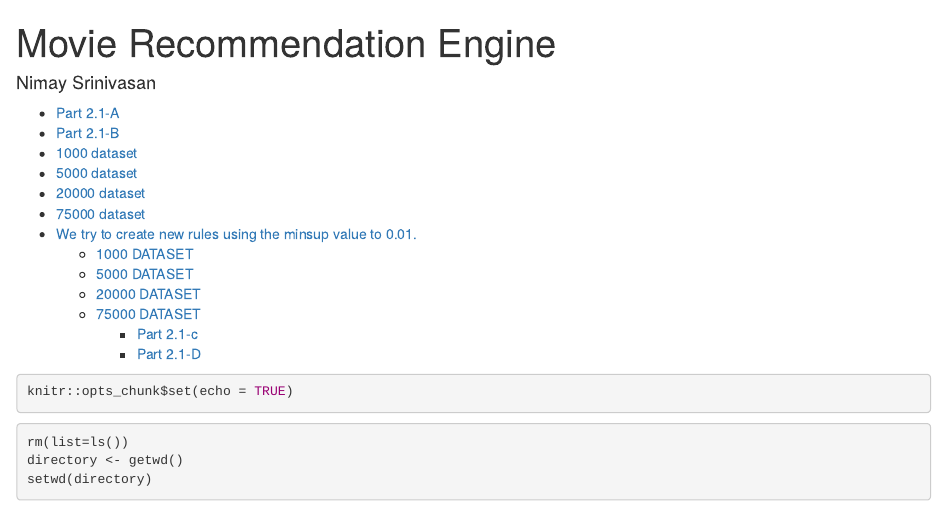
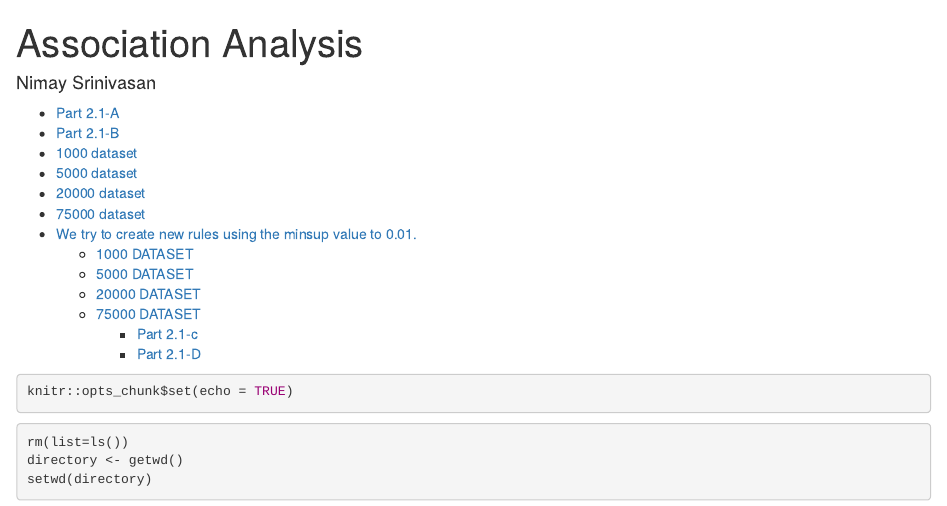
Before and after one commit to nimaycode/Movie-Recommendation-engine-and-assocation-analysis, an R Markdown document (Assocation analysis.Rmd): the page in a window 1100 px wide, from its top. Rendered offline with R 4.5, knitr and Pandoc, with nearby package versions; some code elsewhere in the file could not run offline.

Commit message:
Update Assocation analysis.r

```diff
--- a/Assocation analysis.Rmd
+++ b/Assocation analysis.Rmd
@@ -1,5 +1,5 @@
 ---
-title: "Movie Recommendation Engine"
+title: "Association Analysis"
 author: "Nimay Srinivasan"
 output:
   html_notebook:
```
